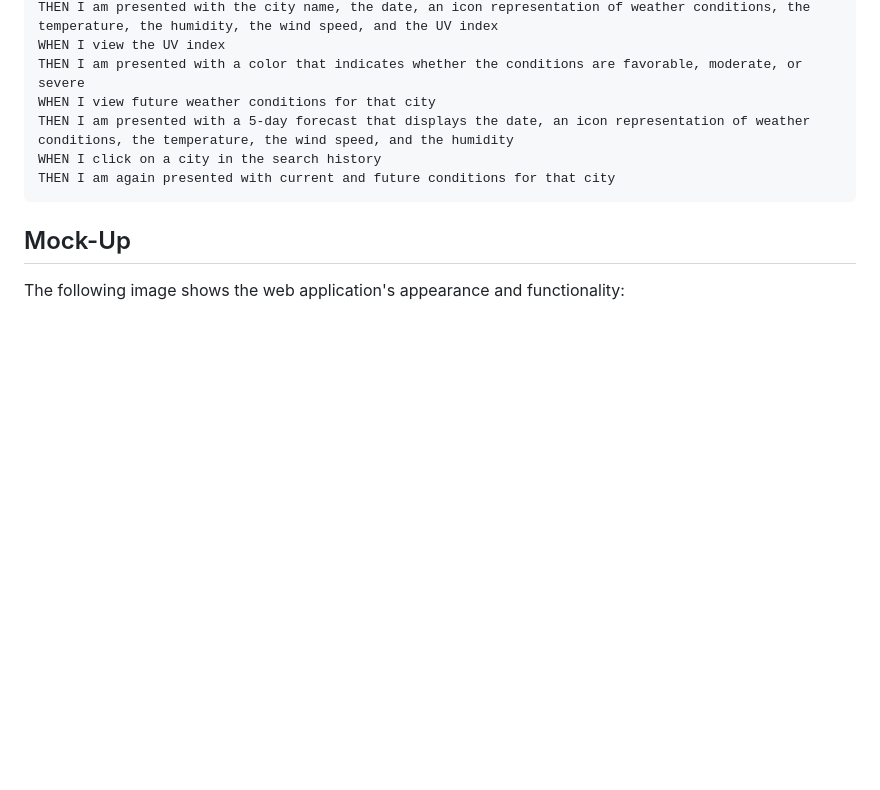
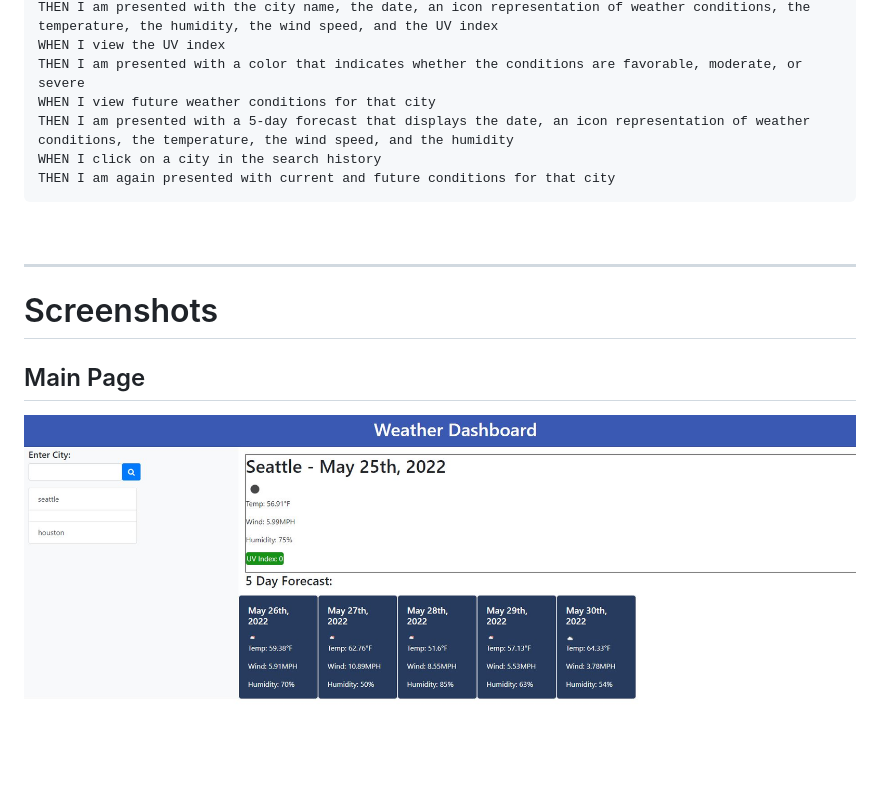
Before and after one commit to jchoe125/Server-Side-APIs-Weather-Dashboard, a Markdown page: README.md, the part around one of its changes. Drawn GitHub-style; pictures changed too: assets/screenshots/WeatherDashboard.JPG (added); blank space fills up the shorter version.

````diff
--- a/README.md
+++ b/README.md
@@ -31,8 +77,11 @@ THEN I am presented with a 5-day forecast that displays the date, an icon repres
 WHEN I click on a city in the search history
 THEN I am again presented with current and future conditions for that city
 ```
+&nbsp;
 
-## Mock-Up
+---
+# Screenshots
 
-The following image shows the web application's appearance and functionality:
+## Main Page
+![main page](./assets/screenshots/WeatherDashboard.JPG)
 
````
Also changed, not shown: other parts of README.md (+79 -59 lines), 5 other files.
